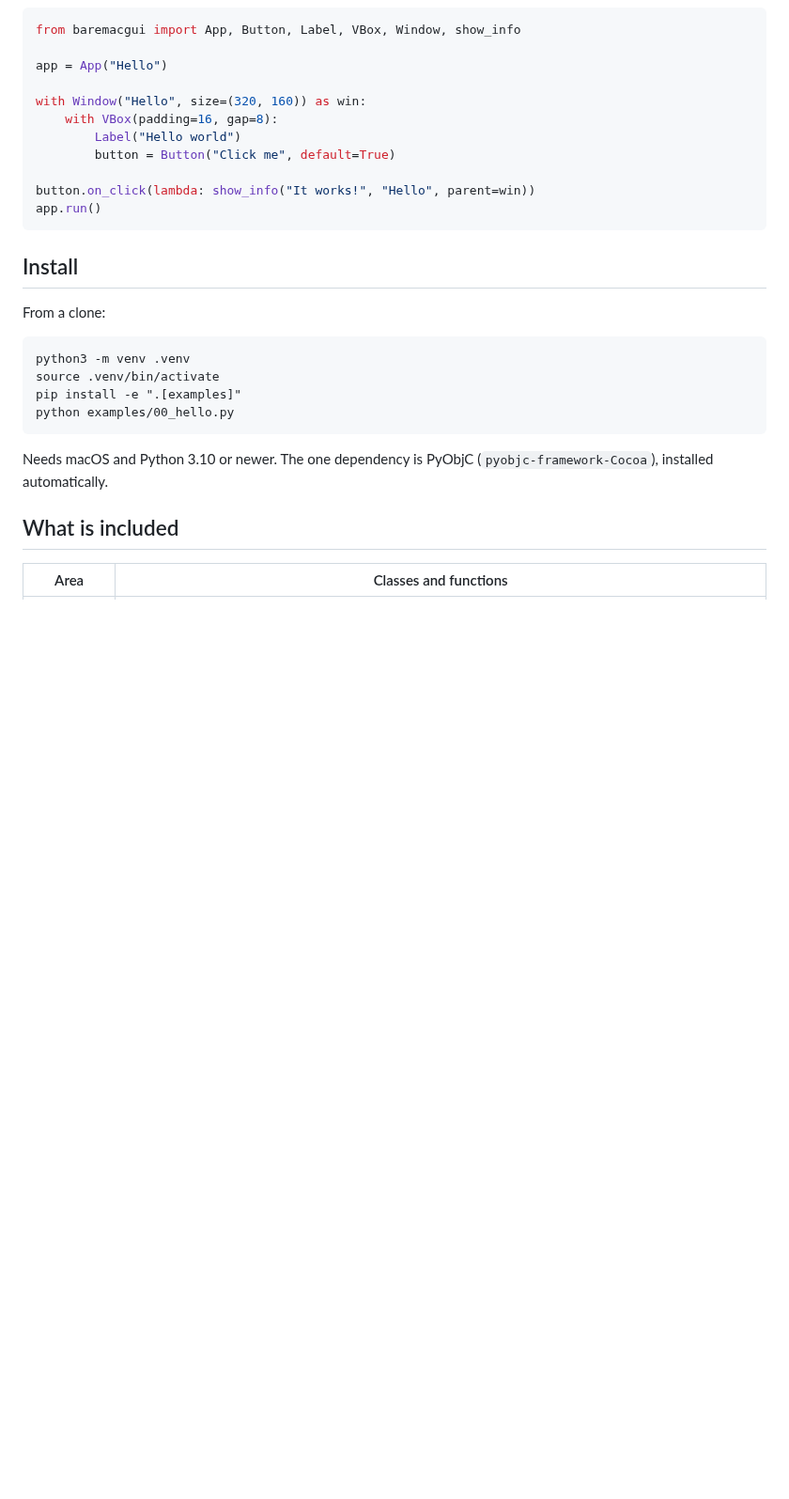
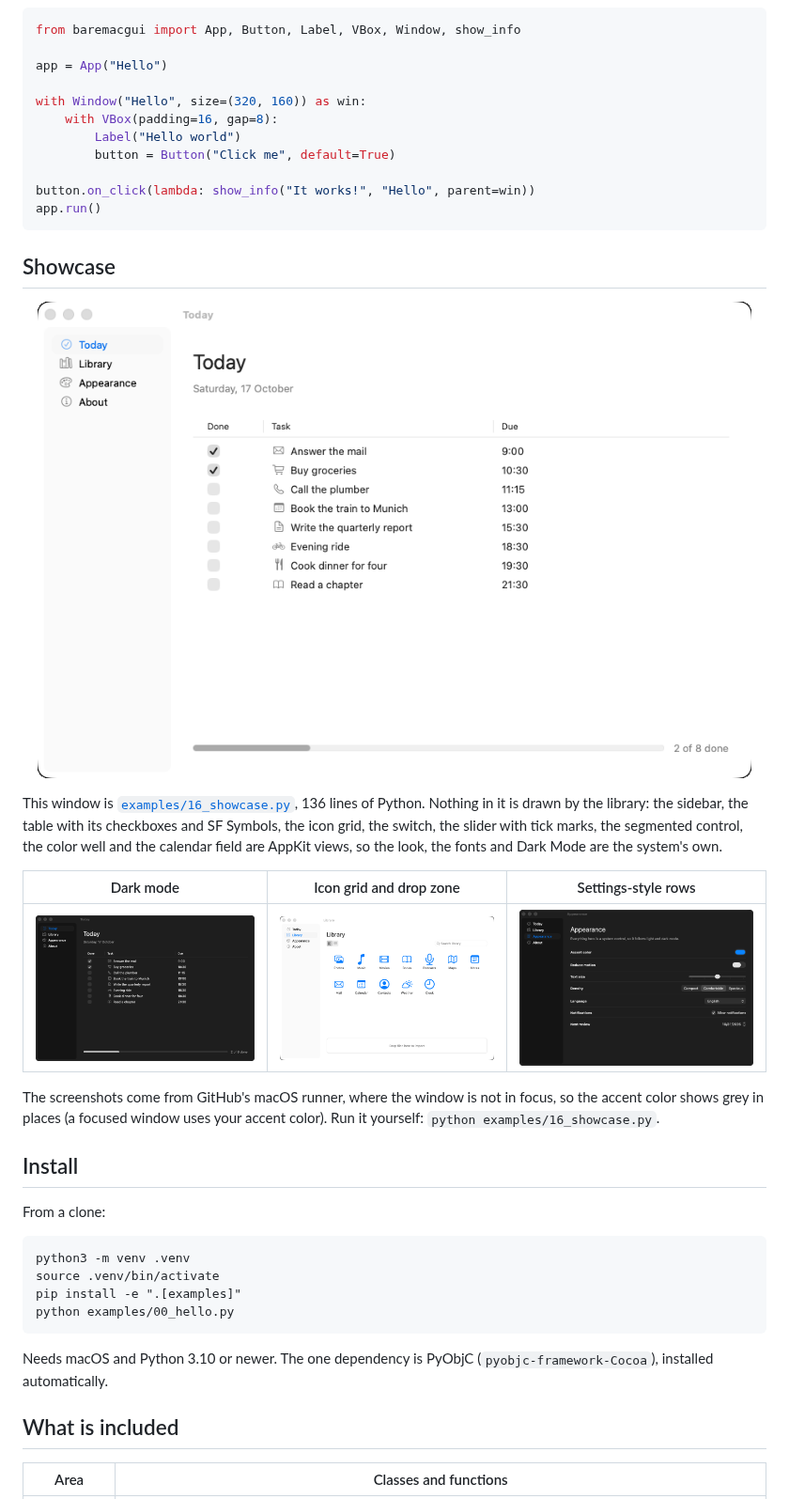
Before and after one commit to bastian-fluegel/baremacgui, a Markdown page: README.md, the part around the change. Shown at 94% size. GitHub-like rendering; pictures changed too: docs/screenshots/showcase-appearance.png (added), docs/screenshots/showcase-dark.png (added), docs/screenshots/showcase-library.png (added); blank space fills up the shorter version.

Commit message:
README: showcase section with screenshots of example 16
Co-Authored-By: Claude Sonnet 5.5 <noreply@anthropic.com>
Claude-Session: https://claude.ai/code/session_01YTG7ud9vDEVRBWGY1pFzgb

````diff
--- a/README.md
+++ b/README.md
@@ -27,6 +27,18 @@ with Window("Hello", size=(320, 160)) as win:
 button.on_click(lambda: show_info("It works!", "Hello", parent=win))
 app.run()
 ```
+
+## Showcase
+
+<p align="center"><img src="docs/screenshots/showcase.png" alt="Atelier: a sidebar window with a task table, built with BareMacGUI" width="760"></p>
+
+This window is [`examples/16_showcase.py`](examples/16_showcase.py), 136 lines of Python. Nothing in it is drawn by the library: the sidebar, the table with its checkboxes and SF Symbols, the icon grid, the switch, the slider with tick marks, the segmented control, the color well and the calendar field are AppKit views, so the look, the fonts and Dark Mode are the system's own.
+
+| Dark mode | Icon grid and drop zone | Settings-style rows |
+|---|---|---|
+| ![Today page in dark mode](docs/screenshots/showcase-dark.png) | ![Library page](docs/screenshots/showcase-library.png) | ![Appearance page in dark mode](docs/screenshots/showcase-appearance.png) |
+
+The screenshots come from GitHub's macOS runner, where the window is not in focus, so the accent color shows grey in places (a focused window uses your accent color). Run it yourself: `python examples/16_showcase.py`.
 
 ## Install
 
````
